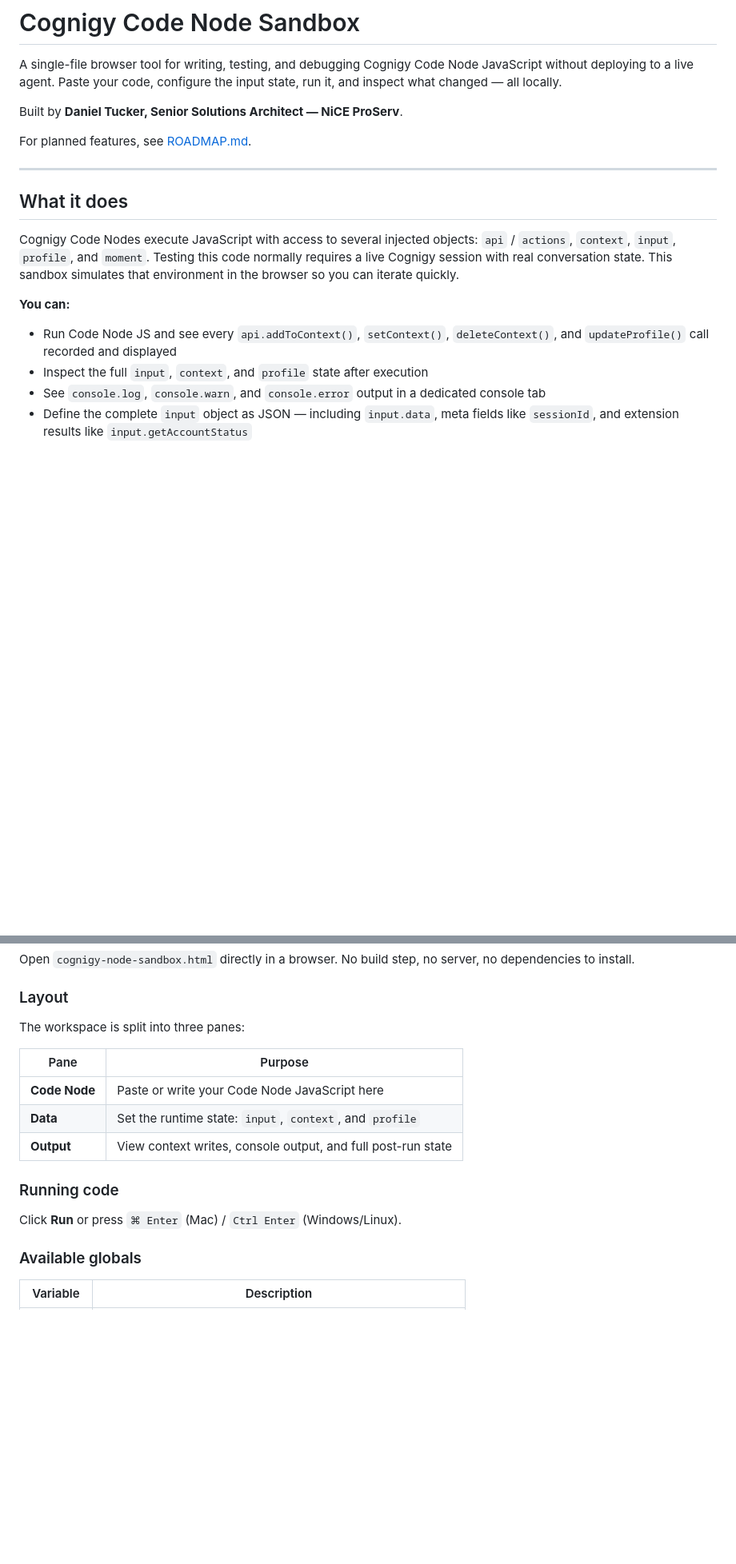
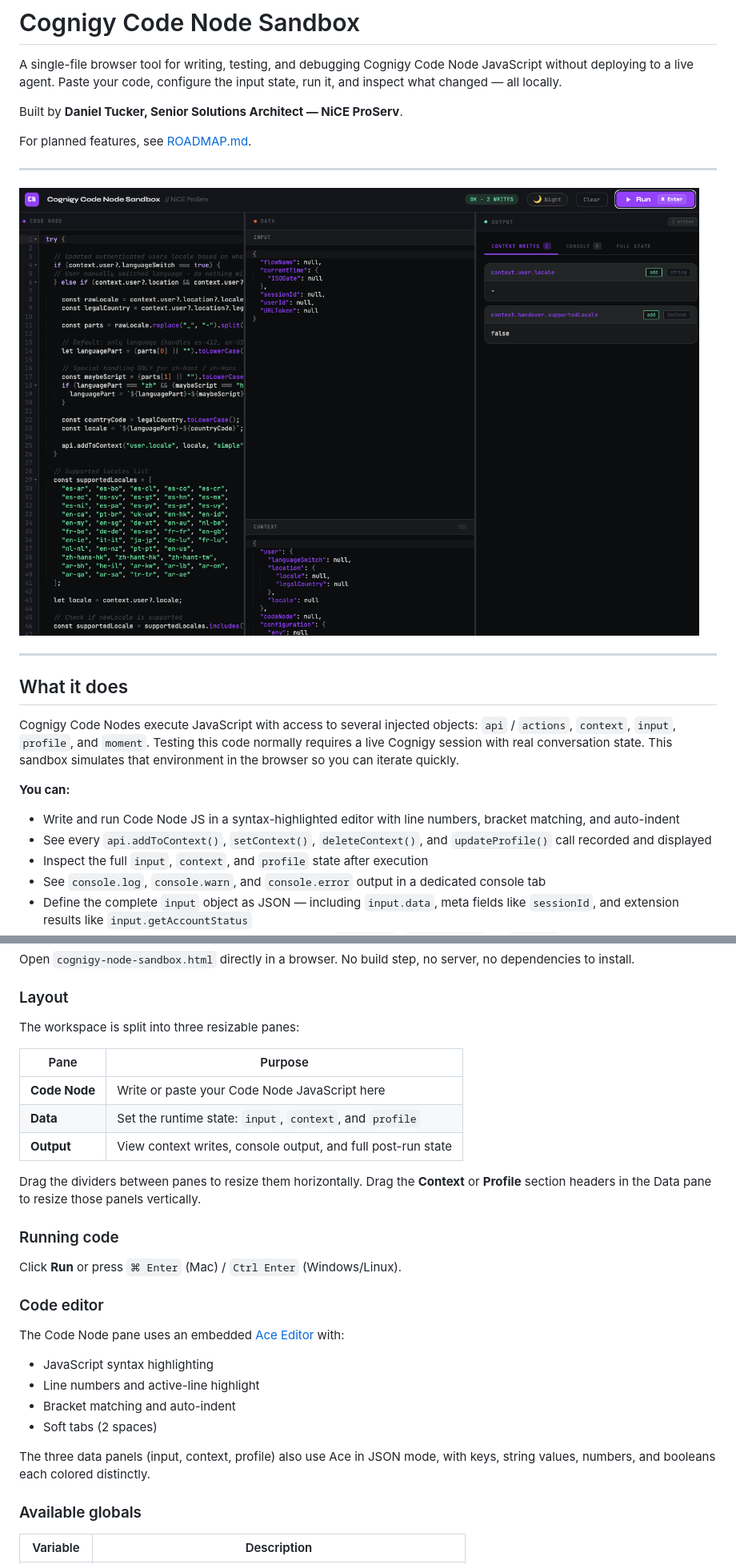
Before and after one commit to danieltucker/CognigyCodeSandbox, a Markdown page: README.md, 2 parts joined by grey strips. Shown at 80% size. GitHub-like rendering; pictures changed too: images/app-view.png (added); blank space fills up the shorter version.

Commit message:
added code editor

```diff
--- a/README.md
+++ b/README.md
@@ -8,12 +8,17 @@ For planned features, see [ROADMAP.md](ROADMAP.md).
 
 ---
 
+![App overview](images/app-view.png)
+
+---
+
 ## What it does
 
 Cognigy Code Nodes execute JavaScript with access to several injected objects: `api` / `actions`, `context`, `input`, `profile`, and `moment`. Testing this code normally requires a live Cognigy session with real conversation state. This sandbox simulates that environment in the browser so you can iterate quickly.
 
 **You can:**
-- Run Code Node JS and see every `api.addToContext()`, `setContext()`, `deleteContext()`, and `updateProfile()` call recorded and displayed
+- Write and run Code Node JS in a syntax-highlighted editor with line numbers, bracket matching, and auto-indent
+- See every `api.addToContext()`, `setContext()`, `deleteContext()`, and `updateProfile()` call recorded and displayed
 - Inspect the full `input`, `context`, and `profile` state after execution
 - See `console.log`, `console.warn`, and `console.error` output in a dedicated console tab
 - Define the complete `input` object as JSON — including `input.data`, meta fields like `sessionId`, and extension results like `input.getAccountStatus`
@@ -27,17 +32,30 @@ Open `cognigy-node-sandbox.html` directly in a browser. No build step, no server
 
 ### Layout
 
-The workspace is split into three panes:
+The workspace is split into three resizable panes:
 
 | Pane | Purpose |
 |---|---|
-| **Code Node** | Paste or write your Code Node JavaScript here |
+| **Code Node** | Write or paste your Code Node JavaScript here |
 | **Data** | Set the runtime state: `input`, `context`, and `profile` |
 | **Output** | View context writes, console output, and full post-run state |
+
+Drag the dividers between panes to resize them horizontally. Drag the **Context** or **Profile** section headers in the Data pane to resize those panels vertically.
 
 ### Running code
 
 Click **Run** or press `⌘ Enter` (Mac) / `Ctrl Enter` (Windows/Linux).
+
+### Code editor
+
+The Code Node pane uses an embedded [Ace Editor](https://ace.c9.io/) with:
+
+- JavaScript syntax highlighting
+- Line numbers and active-line highlight
+- Bracket matching and auto-indent
+- Soft tabs (2 spaces)
+
+The three data panels (input, context, profile) also use Ace in JSON mode, with keys, string values, numbers, and booleans each colored distinctly.
 
 ### Available globals
 
```
Also changed, not shown: other parts of README.md (+9 -3 lines), ROADMAP.md (+7 -13 lines), images/error-handling.png (added), images/variable-detection.png (added), 3 other files.
